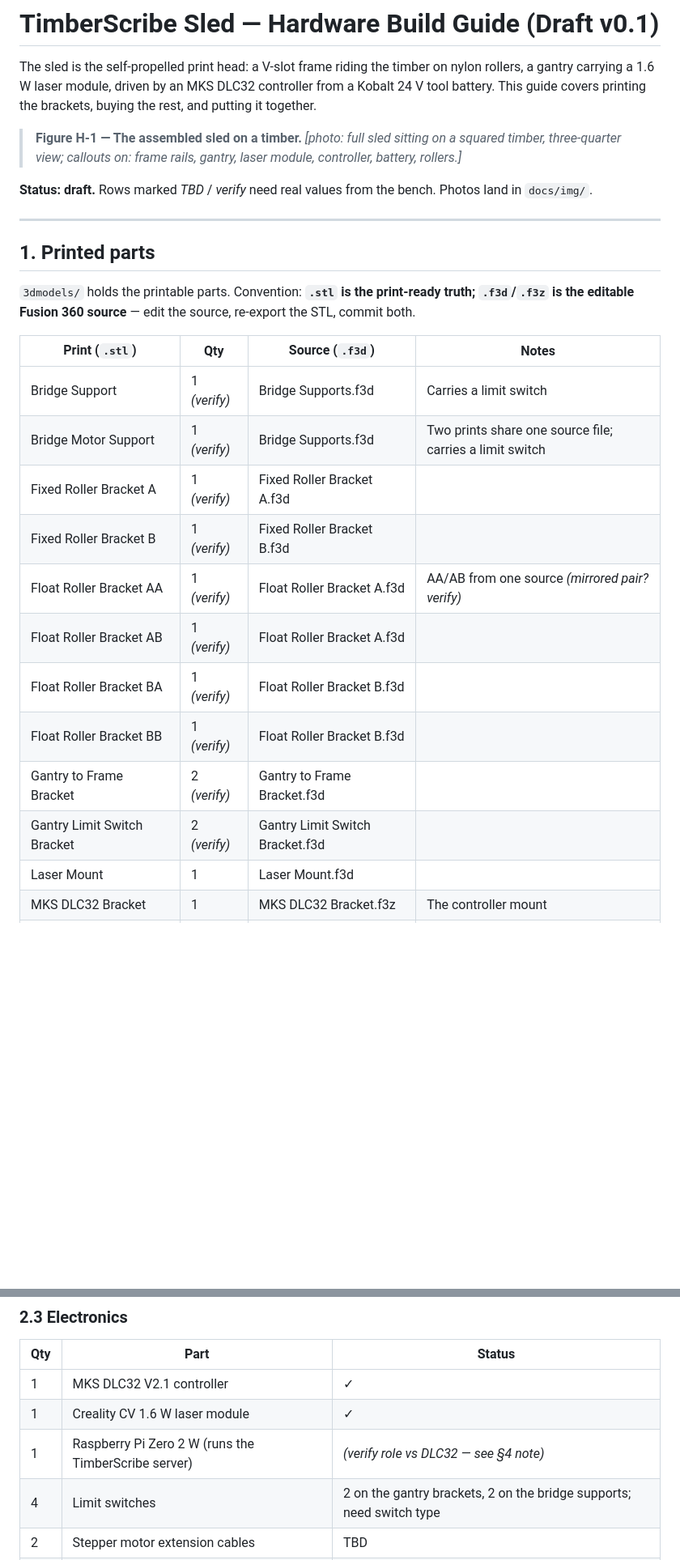
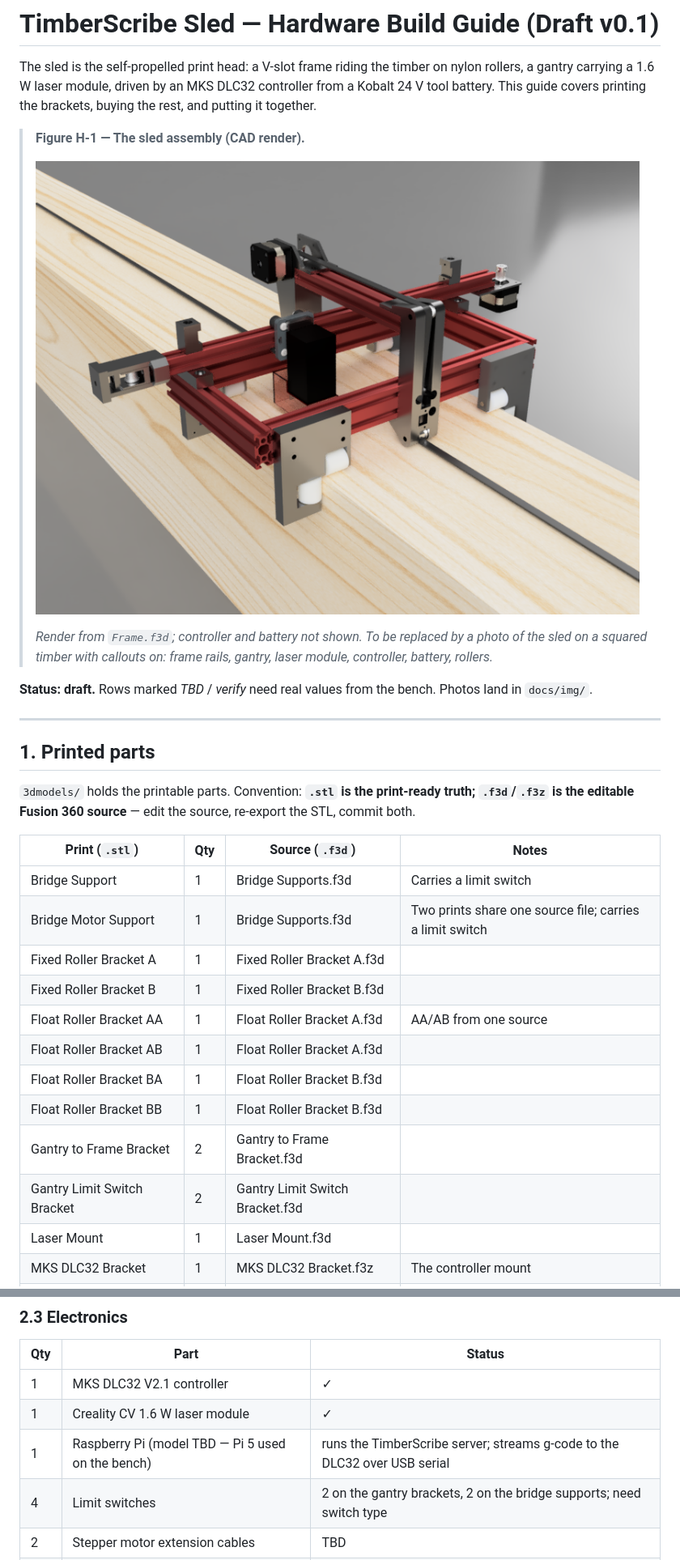
Before and after one commit to astrobobert/timberscribe, a Markdown page: HARDWARE.md, 2 parts joined by grey strips. Shown at 81% size. Rendered like a GitHub page; pictures changed too: docs/img/sled-assembly-render.png (added); blank space fills up the shorter version.

```diff
--- a/HARDWARE.md
+++ b/HARDWARE.md
@@ -5,9 +5,13 @@ nylon rollers, a gantry carrying a 1.6 W laser module, driven by an MKS DLC32
 controller from a Kobalt 24 V tool battery. This guide covers printing the
 brackets, buying the rest, and putting it together.
 
-> **Figure H-1 — The assembled sled on a timber.**
-> *[photo: full sled sitting on a squared timber, three-quarter view; callouts
-> on: frame rails, gantry, laser module, controller, battery, rollers.]*
+> **Figure H-1 — The sled assembly (CAD render).**
+>
+> ![Sled assembly render — three-quarter view showing the frame rails, gantry, laser module, and rollers](docs/img/sled-assembly-render.png)
+>
+> *Render from `Frame.f3d`; controller and battery not shown. To be replaced
+> by a photo of the sled on a squared timber with callouts on: frame rails,
+> gantry, laser module, controller, battery, rollers.*
 
 **Status: draft.** Rows marked *TBD* / *verify* need real values from the
 bench. Photos land in `docs/img/`.
@@ -22,16 +26,16 @@ the source, re-export the STL, commit both.
 
 | Print (`.stl`) | Qty | Source (`.f3d`) | Notes |
 |---|---|---|---|
-| Bridge Support | 1 *(verify)* | Bridge Supports.f3d | Carries a limit switch |
-| Bridge Motor Support | 1 *(verify)* | Bridge Supports.f3d | Two prints share one source file; carries a limit switch |
-| Fixed Roller Bracket A | 1 *(verify)* | Fixed Roller Bracket A.f3d | |
-| Fixed Roller Bracket B | 1 *(verify)* | Fixed Roller Bracket B.f3d | |
-| Float Roller Bracket AA | 1 *(verify)* | Float Roller Bracket A.f3d | AA/AB from one source *(mirrored pair? verify)* |
-| Float Roller Bracket AB | 1 *(verify)* | Float Roller Bracket A.f3d | |
-| Float Roller Bracket BA | 1 *(verify)* | Float Roller Bracket B.f3d | |
-| Float Roller Bracket BB | 1 *(verify)* | Float Roller Bracket B.f3d | |
-| Gantry to Frame Bracket | 2 *(verify)* | Gantry to Frame Bracket.f3d | |
-| Gantry Limit Switch Bracket | 2 *(verify)* | Gantry Limit Switch Bracket.f3d | |
+| Bridge Support | 1 | Bridge Supports.f3d | Carries a limit switch |
+| Bridge Motor Support | 1 | Bridge Supports.f3d | Two prints share one source file; carries a limit switch |
+| Fixed Roller Bracket A | 1 | Fixed Roller Bracket A.f3d | |
+| Fixed Roller Bracket B | 1 | Fixed Roller Bracket B.f3d | |
+| Float Roller Bracket AA | 1 | Float Roller Bracket A.f3d | AA/AB from one source |
+| Float Roller Bracket AB | 1 | Float Roller Bracket A.f3d | |
+| Float Roller Bracket BA | 1 | Float Roller Bracket B.f3d | |
+| Float Roller Bracket BB | 1 | Float Roller Bracket B.f3d | |
+| Gantry to Frame Bracket | 2 | Gantry to Frame Bracket.f3d | |
+| Gantry Limit Switch Bracket | 2 | Gantry Limit Switch Bracket.f3d | |
 | Laser Mount | 1 | Laser Mount.f3d | |
 | MKS DLC32 Bracket | 1 | MKS DLC32 Bracket.f3z | The controller mount |
 | Tensioner_Body1 | 1 | Tensioner.f3z | Belt tensioner, piece 1 of 3 |
@@ -80,7 +84,7 @@ infill ______ , supports ______ .
 |---|---|---|
 | 1 | MKS DLC32 V2.1 controller | ✓ |
 | 1 | Creality CV 1.6 W laser module | ✓ |
-| 1 | Raspberry Pi Zero 2 W (runs the TimberScribe server) | *(verify role vs DLC32 — see §4 note)* |
+| 1 | Raspberry Pi (model TBD — Pi 5 used on the bench) | runs the TimberScribe server; streams g-code to the DLC32 over USB serial |
 | 4 | Limit switches | 2 on the gantry brackets, 2 on the bridge supports; need switch type |
 | 2 | Stepper motor extension cables | TBD |
 | 1 | Controller mount | printed — MKS DLC32 Bracket, §1 |
```
Also changed, not shown: other parts of HARDWARE.md (+15 -10 lines), CONTRIBUTING.md (+10 -7 lines), README.md (+30 -16 lines), 6 other files.
